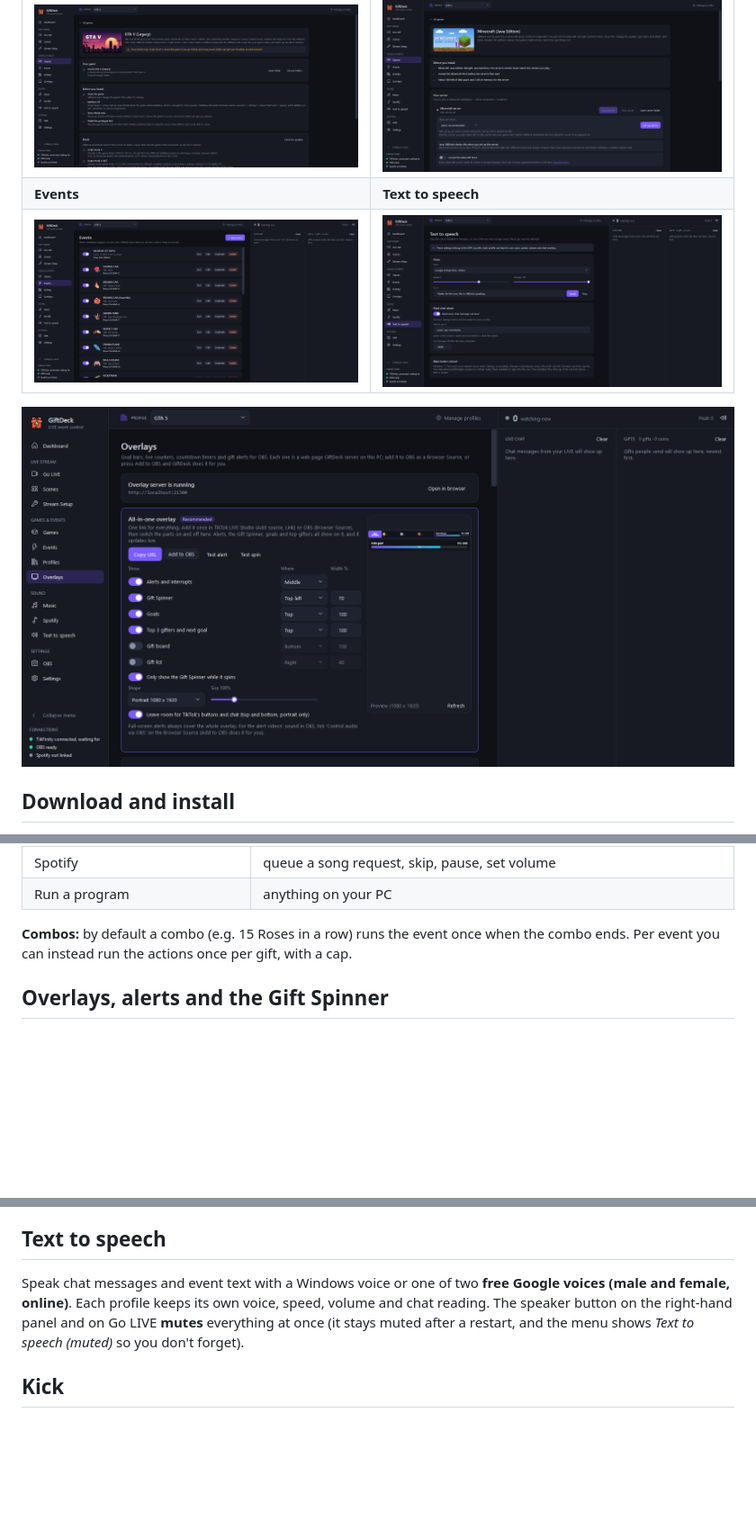
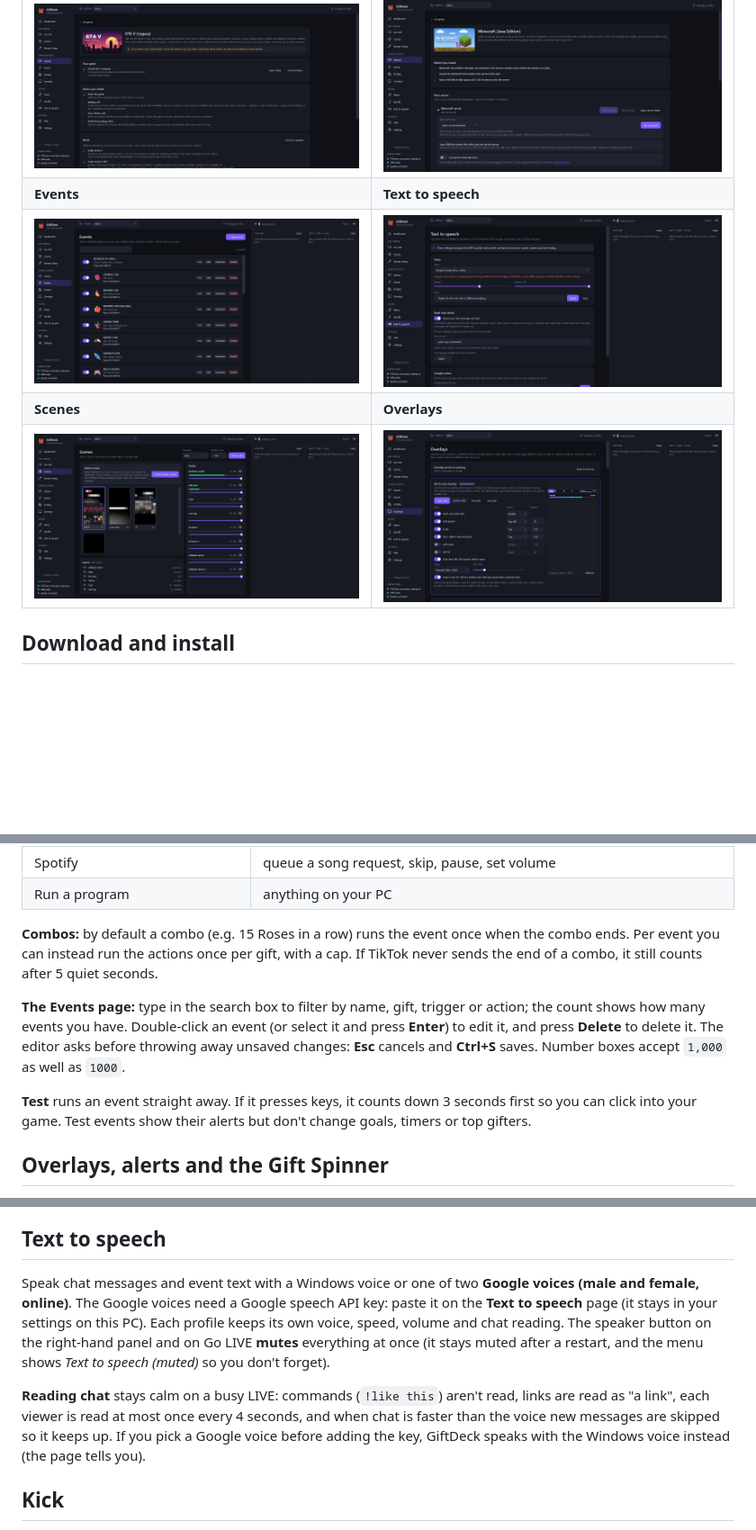
Before and after one commit to Obiwayne/GiftDeck, a Markdown page: README.md, 3 parts joined by grey strips. Shown at 90% size. Drawn GitHub-style; pictures changed too: docs/screenshots/events.png, docs/screenshots/scenes.png (added), docs/screenshots/tts.png; blank space fills up the shorter version.

```diff
--- a/README.md
+++ b/README.md
@@ -83,8 +83,8 @@ cleanly and puts your own OBS setup back.
 | ![GTA V game pack](docs/screenshots/game-gta5.png) | ![Minecraft game pack](docs/screenshots/game-minecraft.png) |
 | **Events** | **Text to speech** |
 | ![Events](docs/screenshots/events.png) | ![Text to speech](docs/screenshots/tts.png) |
-
-![Overlays: the all-in-one overlay](docs/screenshots/overlays.png)
+| **Scenes** | **Overlays** |
+| ![The Scenes page with Create starter scenes](docs/screenshots/scenes.png) | ![Overlays: the all-in-one overlay](docs/screenshots/overlays.png) |
 
 ## Download and install
 
@@ -221,7 +231,16 @@ each event can listen to TikTok, Kick, or both.
 | Run a program | anything on your PC |
 
 **Combos:** by default a combo (e.g. 15 Roses in a row) runs the event once when the combo ends. Per
-event you can instead run the actions once per gift, with a cap.
+event you can instead run the actions once per gift, with a cap. If TikTok never sends the end of a
+combo, it still counts after 5 quiet seconds.
+
+**The Events page:** type in the search box to filter by name, gift, trigger or action; the count shows
+how many events you have. Double-click an event (or select it and press **Enter**) to edit it, and
+press **Delete** to delete it. The editor asks before throwing away unsaved changes: **Esc** cancels and
+**Ctrl+S** saves. Number boxes accept `1,000` as well as `1000`.
+
+**Test** runs an event straight away. If it presses keys, it counts down 3 seconds first so you can
+click into your game. Test events show their alerts but don't change goals, timers or top gifters.
 
 ## Overlays, alerts and the Gift Spinner
 
@@ -241,10 +260,16 @@ creates the Browser Source for you, sound included):
 
 ## Text to speech
 
-Speak chat messages and event text with a Windows voice or one of two **free Google voices (male and
-female, online)**. Each profile keeps its own voice, speed, volume and chat reading. The speaker button
+Speak chat messages and event text with a Windows voice or one of two **Google voices (male and
+female, online)**. The Google voices need a Google speech API key: paste it on the **Text to speech** page
+(it stays in your settings on this PC). Each profile keeps its own voice, speed, volume and chat reading. The speaker button
 on the right-hand panel and on Go LIVE **mutes** everything at once (it stays muted after a restart, and
 the menu shows *Text to speech (muted)* so you don't forget).
+
+**Reading chat** stays calm on a busy LIVE: commands (`!like this`) aren't read, links are read as
+"a link", each viewer is read at most once every 4 seconds, and when chat is faster than the voice new
+messages are skipped so it keeps up. If you pick a Google voice before adding the key, GiftDeck speaks
+with the Windows voice instead (the page tells you).
 
 ## Kick
 
```
Also changed, not shown: other parts of README.md (+29 -8 lines), 9 other files.
